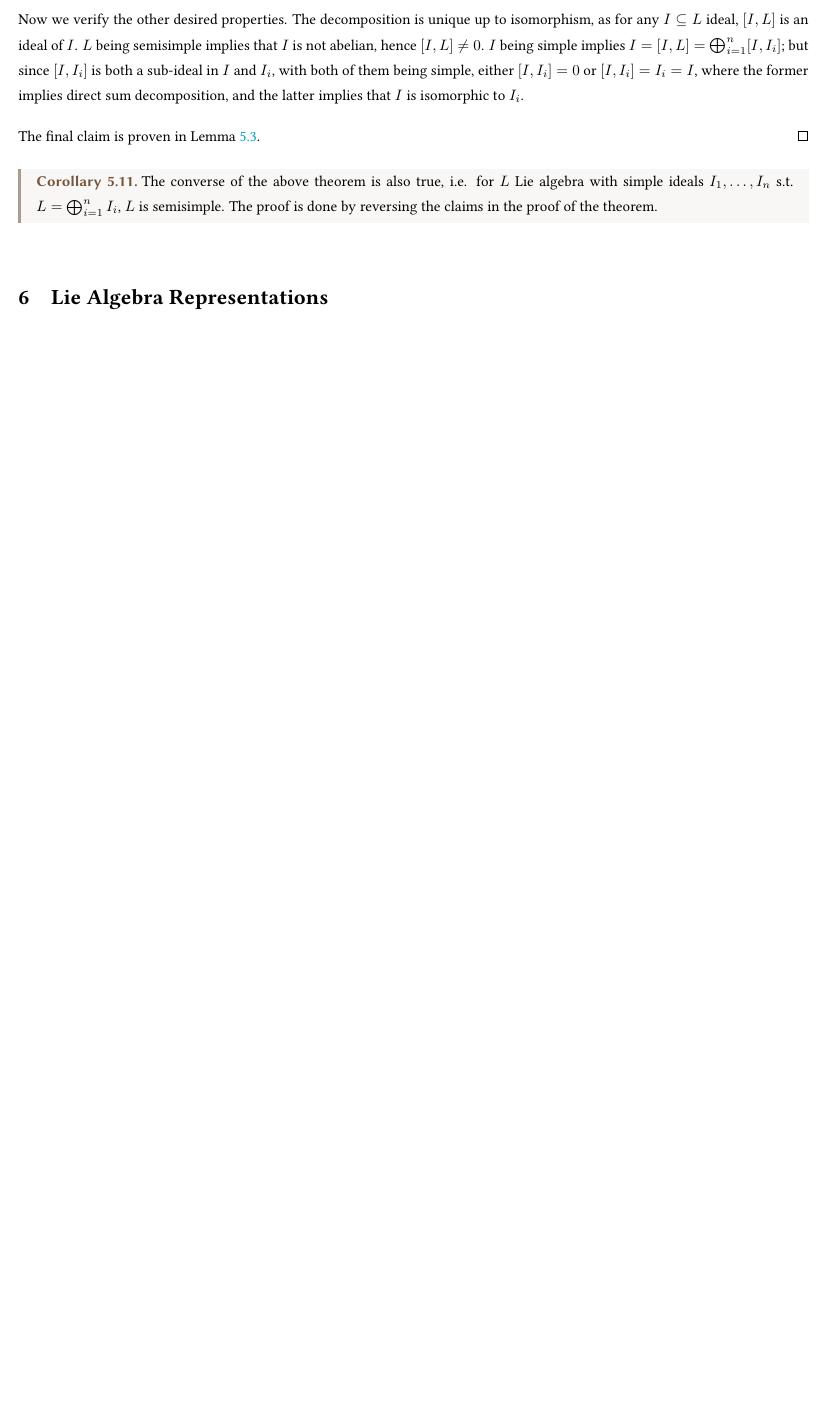
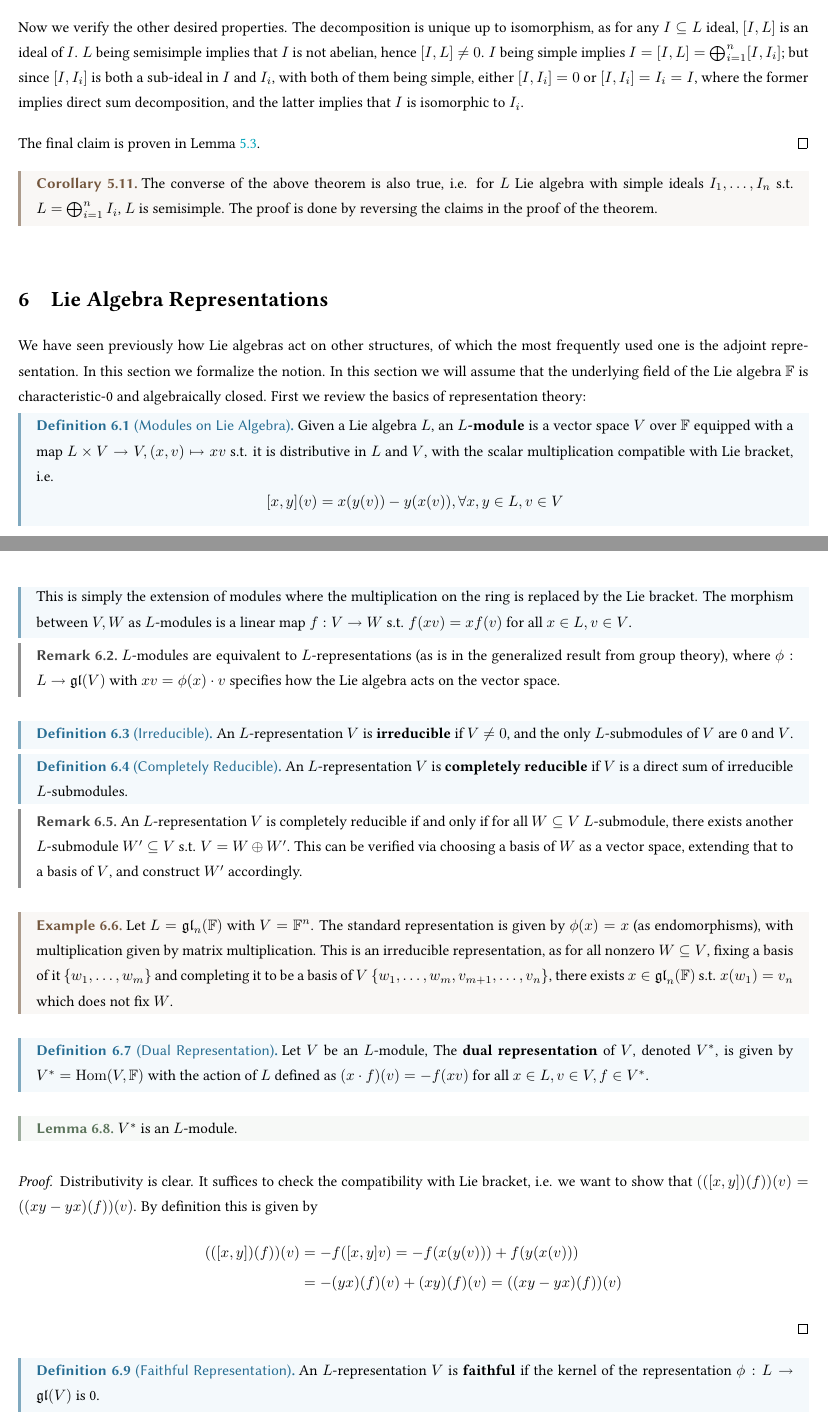
Before and after one commit to ARessegetesStery/MATH538-Notes, a LaTeX document (c1/c1.tex): part of page 17 of 17 before the commit and two parts of pages 17 and 18 of 18 after it, the two joined at a grey line, cut so that both start at the same text, the shorter picture padded with empty space. Compiled offline with pdfLaTeX.

Commit message:
[Cont] [c1.6] (part) Lie algebra representation

```diff
--- a/c1/c1.tex
+++ b/c1/c1.tex
@@ -850,4 +850,55 @@ With the above result, we can state the following theorem (as a corollary):
 
 \section{Lie Algebra Representations}
 
+\textstart
+We have seen previously how Lie algebras act on other structures, of which the most frequently used one is the adjoint representation. In this section we formalize the notion. In this section we will assume that the underlying field of the Lie algebra $\F$ is characteristic-0 and algebraically closed. First we review the basics of representation theory:
+
+\begin{definition}[Modules on Lie Algebra]
+    Given a Lie algebra $L$, an \textbf{$L$-module} is a vector space $V$ over $\F$ equipped with a map $L \times V \to V, (x, v) \mapsto xv$ s.t. it is distributive in $L$ and $V$, with the scalar multiplication compatible with Lie bracket, i.e.
+    \[
+        [x, y](v) = x(y(v)) - y(x(v)), \forall x, y \in L, v \in V
+    \]
+    This is simply the extension of modules where the multiplication on the ring is replaced by the Lie bracket. The morphism between $V, W$ as $L$-modules is a linear map $f: V \to W$ s.t. $f(xv) = xf(v)$ for all $x \in L, v \in V$.
+\end{definition}
+\nogap
+\begin{remark}
+    $L$-modules are equivalent to $L$-representations (as is in the generalized result from group theory), where $\phi: L \to \gl(V)$ with $xv = \phi(x) \cdot v$ specifies how the Lie algebra acts on the vector space.
+\end{remark}
+
+\begin{definition}[Irreducible]
+    An $L$-representation $V$ is \textbf{irreducible} if $V \neq 0$, and the only $L$-submodules of $V$ are 0 and $V$.
+\end{definition}
+\nogap
+\begin{definition}[Completely Reducible]
+    An $L$-representation $V$ is \textbf{completely reducible} if $V$ is a direct sum of irreducible $L$-submodules.
+\end{definition}
+\nogap
+\begin{remark}
+    An $L$-representation $V$ is completely reducible if and only if for all $W \subseteq V$ $L$-submodule, there exists another $L$-submodule $W' \subseteq V$ s.t. $V = W \oplus W'$. This can be verified via choosing a basis of $W$ as a vector space, extending that to a basis of $V$, and construct $W'$ accordingly.
+\end{remark}
+
+\begin{example}
+    Let $L = \gl_n(\F)$ with $V = \F^n$. The standard representation is given by $\phi(x) = x$ (as endomorphisms), with multiplication given by matrix multiplication. This is an irreducible representation, as for all nonzero $W \subseteq V$, fixing a basis of it $\{w_1, \dots, w_m\}$ and completing it to be a basis of $V$ $\{ w_1, \dots, w_m, v_{m+1}, \dots, v_n \}$, there exists $x \in \gl_n(\F)$ s.t. $x(w_1) = v_n$ which does not fix $W$.
+\end{example}
+
+\begin{definition}[Dual Representation]
+    Let $V$ be an $L$-module, The \textbf{dual representation} of $V$, denoted $V^*$, is given by $V^* = \Hom(V, \F)$ with the action of $L$ defined as $(x \cdot f)(v) = -f(xv)$ for all $x \in L, v \in V, f \in V^*$.
+\end{definition}
+
+\begin{lemma}
+    $V^*$ is an $L$-module.
+\end{lemma}
+
+\begin{proof}
+    Distributivity is clear. It suffices to check the compatibility with Lie bracket, i.e. we want to show that $(([x, y])(f))(v) = ((xy - yx)(f))(v)$. By definition this is given by
+    \begin{align*}
+        (([x, y])(f))(v) &= -f([x, y]v) = -f(x(y(v))) + f(y(x(v))) \\
+        & = -(yx)(f)(v) + (xy)(f)(v) = ((xy - yx)(f))(v)
+    \end{align*}
+\end{proof}
+
+\begin{definition}[Faithful Representation]
+    An $L$-representation $V$ is \textbf{faithful} if the kernel of the representation $\phi: L \to \gl(V)$ is 0.
+\end{definition}
+
 \end{document}
```
Also changed, not shown: c1/c1.pdf.
